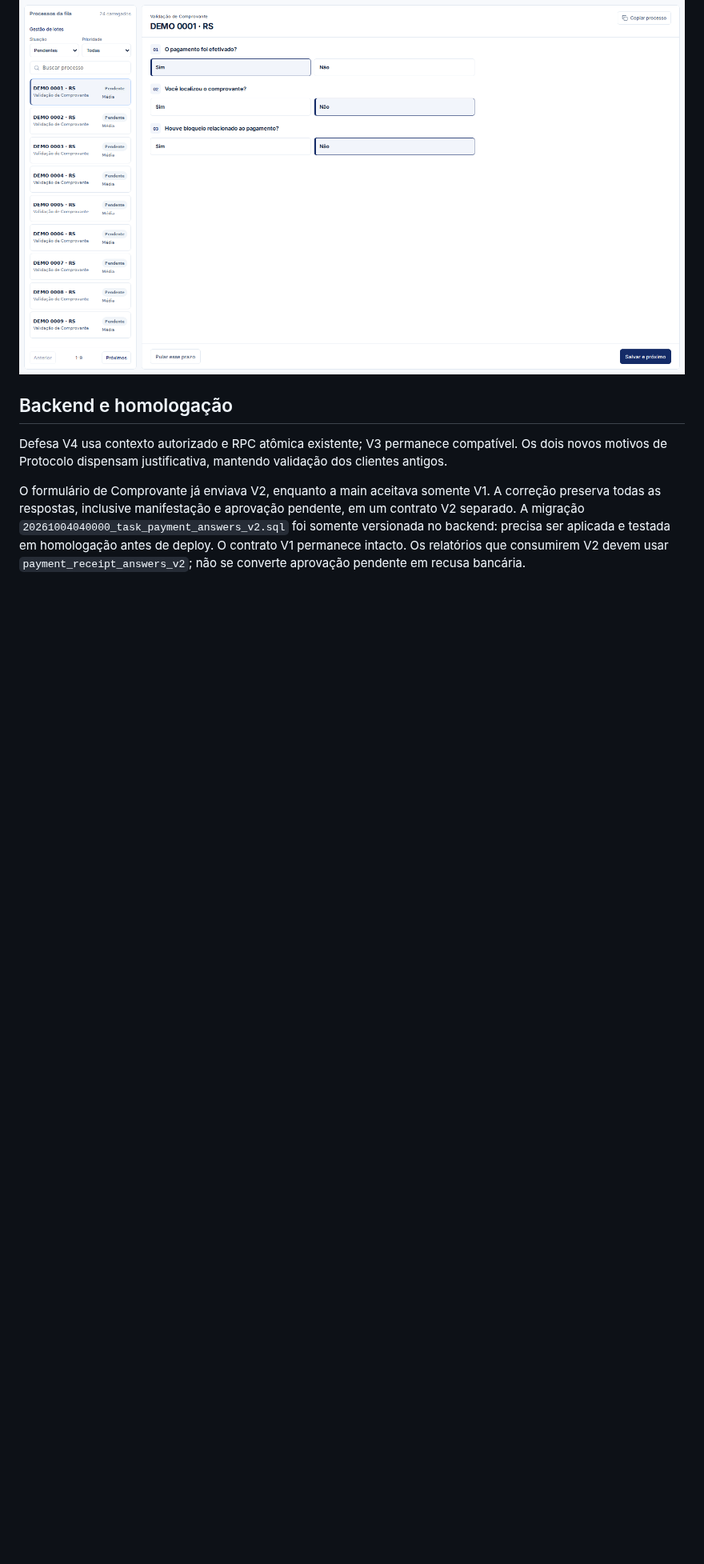
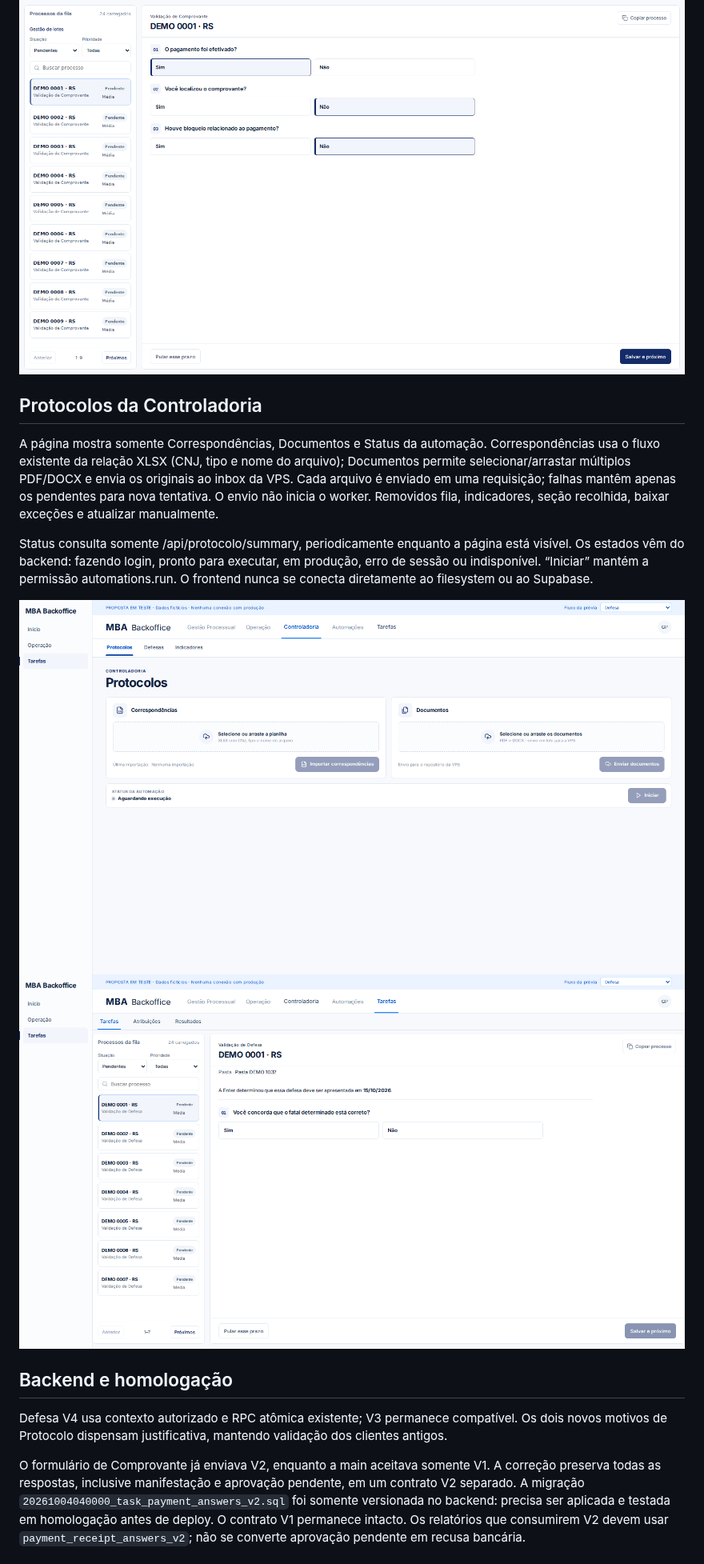
Before and after one commit to portilhooooooooo/mascarenhas.github.io, a Markdown page: docs/ux-review/README.md, the part around one of its changes. Shown at 80% size. Drawn GitHub-style; pictures changed too: docs/ux-review/controladoria.png, docs/ux-review/tarefas.png; blank space fills up the shorter version.

Commit message:
Restore task navigation and simplify protocol intake

```diff
--- a/docs/ux-review/README.md
+++ b/docs/ux-review/README.md
@@ -20,6 +20,15 @@ Conteúdo e ações têm containers separados. “Pular esse prazo” e “Salva
 ![Defesa](defesa-workspace.png)
 ![Protocolos](protocolos-workspace.png)
 ![Comprovante](execucao-tarefas.png)
+
+## Protocolos da Controladoria
+
+A página mostra somente Correspondências, Documentos e Status da automação. Correspondências usa o fluxo existente da relação XLSX (CNJ, tipo e nome do arquivo); Documentos permite selecionar/arrastar múltiplos PDF/DOCX e envia os originais ao inbox da VPS. Cada arquivo é enviado em uma requisição; falhas mantêm apenas os pendentes para nova tentativa. O envio não inicia o worker. Removidos fila, indicadores, seção recolhida, baixar exceções e atualizar manualmente.
+
+Status consulta somente /api/protocolo/summary, periodicamente enquanto a página está visível. Os estados vêm do backend: fazendo login, pronto para executar, em produção, erro de sessão ou indisponível. “Iniciar” mantém a permissão automations.run. O frontend nunca se conecta diretamente ao filesystem ou ao Supabase.
+
+![Protocolos da Controladoria](controladoria.png)
+![Navegação de tarefas](tarefas.png)
 
 ## Backend e homologação
 
```
Also changed, not shown: other parts of docs/ux-review/README.md (+2 -2 lines), 7 other files.
